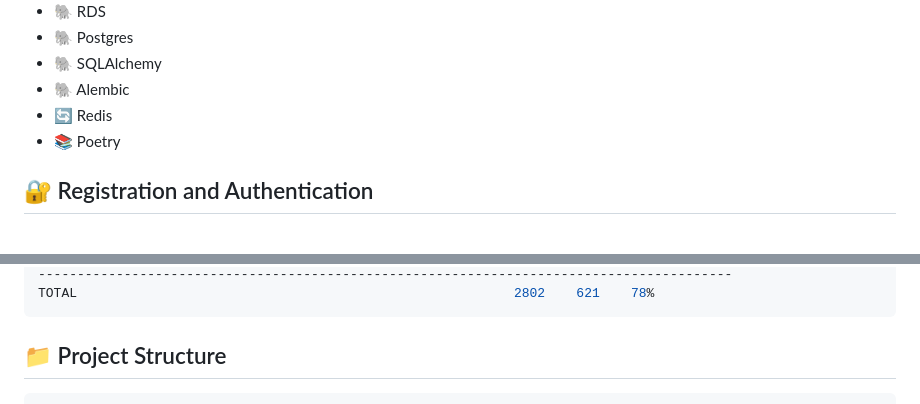
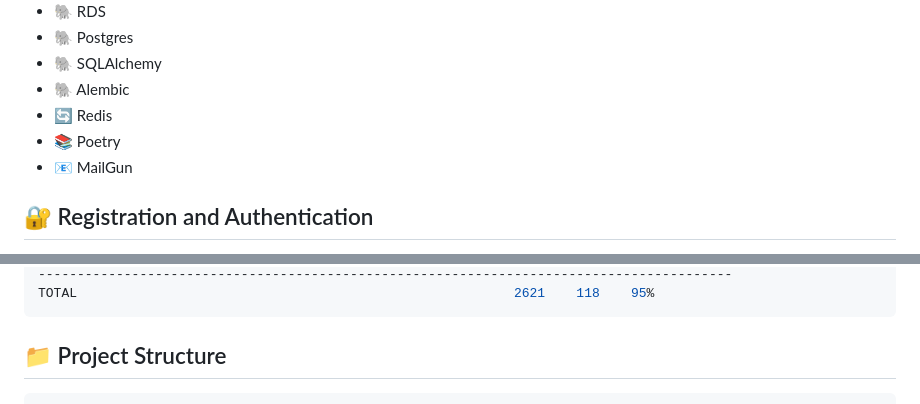
Before and after one commit to sebastianLedzianowski/photo_share, a Markdown page: README.md, 2 parts joined by grey strips. GitHub-like rendering.

````diff
--- a/README.md
+++ b/README.md
@@ -19,6 +19,7 @@ PhotoShare is a versatile REST API application designed to facilitate photo shar
 - 🐘 Alembic
 - 🔄 Redis
 - 📚 Poetry
+- 📧 MailGun
 
 ## 🔐 Registration and Authentication
 
@@ -247,5 +256,5 @@ src\tests\test_services_qr.py                                  24     17    29%
 -----------------------------------------------------------------------------------------
-TOTAL                                                        2802    621    78%
+TOTAL                                                        2621    118    95%
 ```
 
 ## 📁 Project Structure
````
Also changed, not shown: other parts of README.md (+67 -59 lines).
